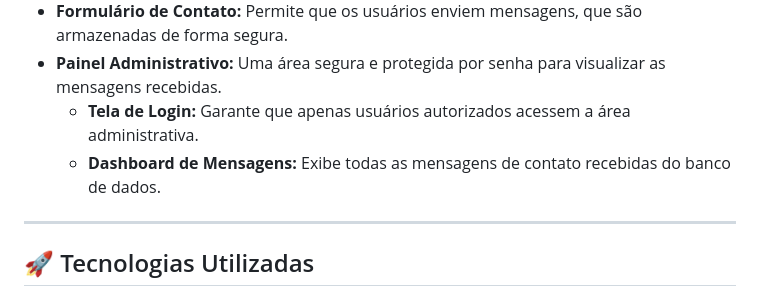
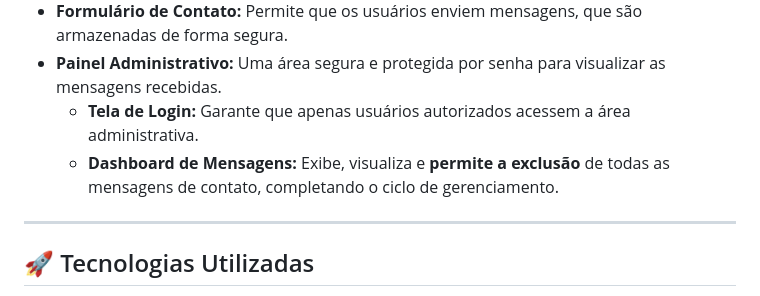
Before and after one commit to andeAraujo/Senior-Web, a Markdown page: README.md, the part around the change. Drawn GitHub-style.

```diff
--- a/README.md
+++ b/README.md
@@ -17,7 +17,7 @@ Este projeto foi desenvolvido como uma aplicação web full-stack, integrando um
 *   **Formulário de Contato:** Permite que os usuários enviem mensagens, que são armazenadas de forma segura.
 *   **Painel Administrativo:** Uma área segura e protegida por senha para visualizar as mensagens recebidas.
     *   **Tela de Login:** Garante que apenas usuários autorizados acessem a área administrativa.
-    *   **Dashboard de Mensagens:** Exibe todas as mensagens de contato recebidas do banco de dados.
+    *   **Dashboard de Mensagens:** Exibe, visualiza e **permite a exclusão** de todas as mensagens de contato, completando o ciclo de gerenciamento.
 
 ---
 
```
